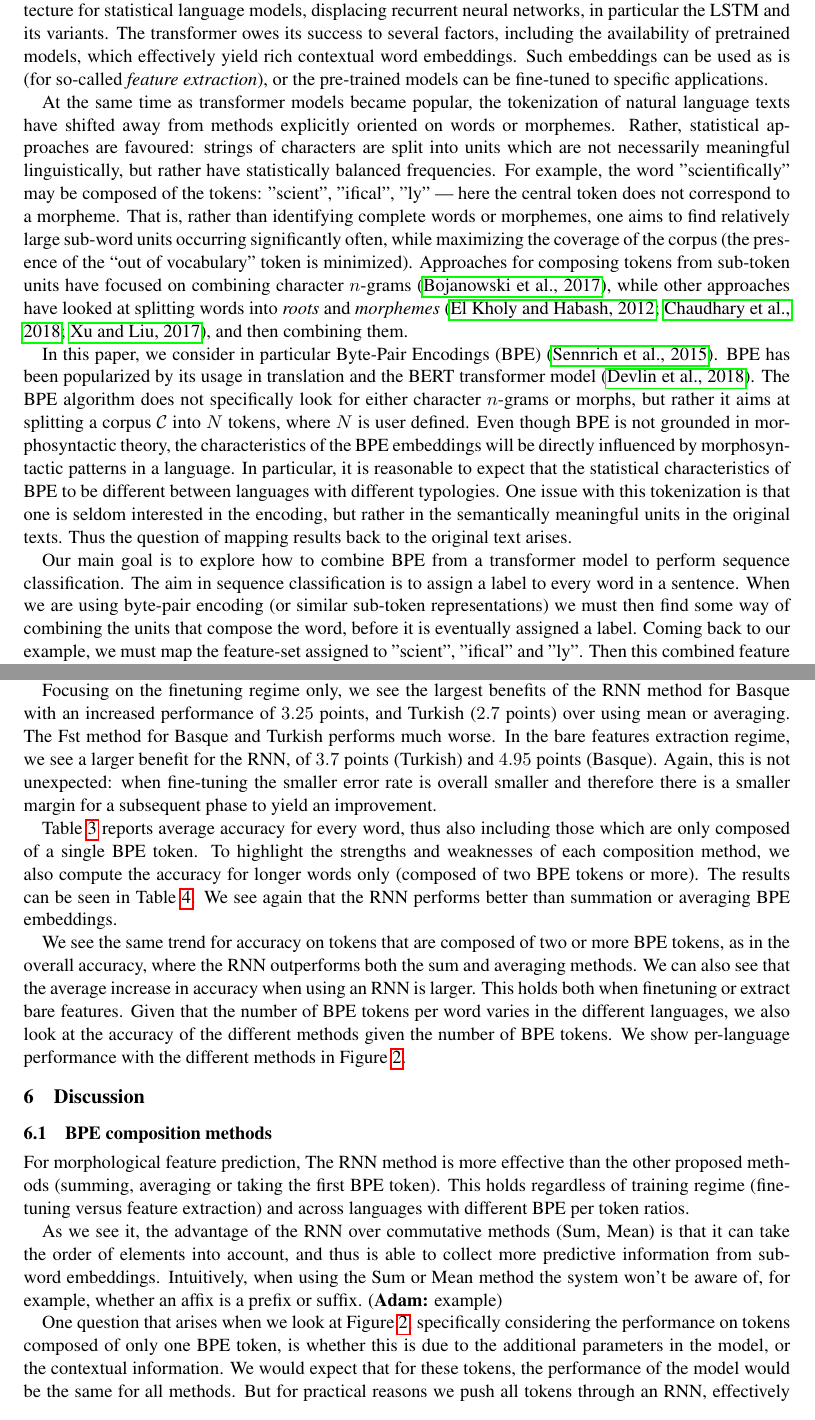
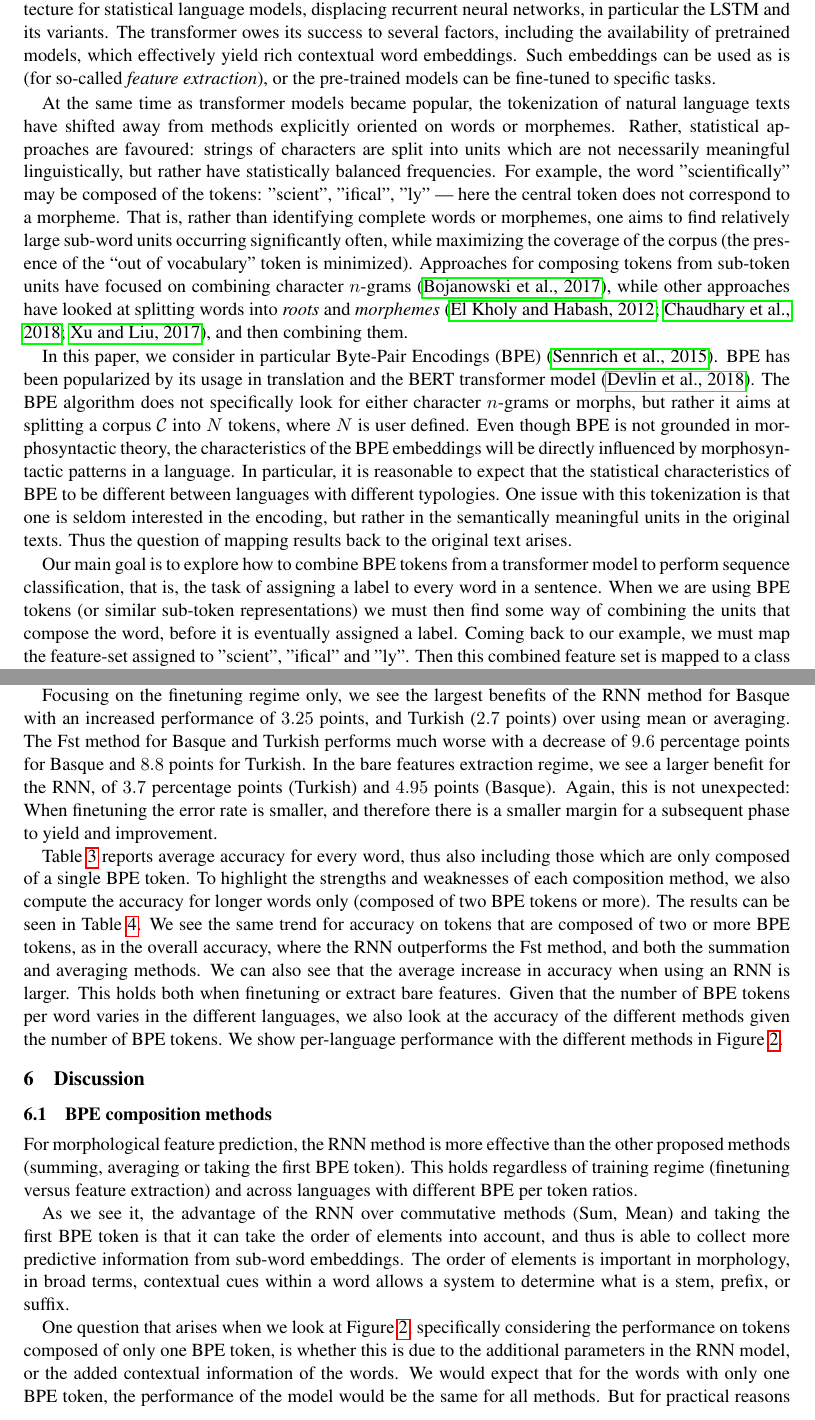
Before and after one commit to adamlek/ud-morphological-tagging, a LaTeX paper (paper/coling2020.tex): two parts of pages 1 and 6 of 10, joined at a grey line, cut so that both start at the same text. Compiled offline with pdfLaTeX.

Commit message:
various fixes

```diff
--- a/paper/coling2020.tex
+++ b/paper/coling2020.tex
@@ -85,7 +85,7 @@
      effectively yield rich contextual word embeddings. Such
      embeddings can be used as is (for so-called \emph{feature extraction}),
      or the pre-trained models can be fine-tuned to specific
-     applications.
+     tasks.
 
     	At the same time as transformer models became popular, the
      tokenization of natural language texts have shifted away from
@@ -128,16 +128,16 @@
      meaningful units in the original texts.  Thus the question of
      mapping results back to the original text arises.
 
-        Our main goal is to explore how to combine BPE from a transformer
-     model to perform sequence classification.  The
-     aim in sequence classification is to assign a label to every
-     word in a sentence. When we are using byte-pair encoding (or
-     similar sub-token representations) we must then find some way of
+                Our main goal is to explore how to combine BPE tokens
+     from a transformer model to perform sequence classification, that
+     is, the task of assigning a label to every word in a
+     sentence. When we are using BPE tokens (or similar
+     sub-token representations) we must then find some way of
      combining the units that compose the word, before it is
      eventually assigned a label. Coming back to our example, we must
-     map the feature-set assigned to
-     "scient", "ifical" and "ly". Then this combined feature set is
-     mapped to a class for the whole word ``scientifically''.
+     map the feature-set assigned to "scient", "ifical" and "ly". Then
+     this combined feature set is mapped to a class for the whole word
+     ``scientifically''.
 
                     	To our knownledge, this is a little-studied
      problem. For the original BERT model \citet{devlin2018bert}
@@ -576,24 +551,26 @@
         finetuning has 250M more parameters tuned to the task than the
         feature extraction. % less than expected...
 
-            Focusing on the finetuning regime only, we see the largest
-     benefits of the RNN method for Basque with an increased
+                Focusing on the finetuning regime only, we see the
+     largest benefits of the RNN method for Basque with an increased
      performance of $3.25$ points, and Turkish ($2.7$ points) over
      using mean or averaging. The Fst method for Basque and Turkish
-     performs much worse. In the bare features extraction regime, we
-     see a larger benefit for the RNN, of $3.7$ points (Turkish) and
-     $4.95$ points (Basque). Again, this is not unexpected: when
-     fine-tuning the smaller error rate is overall smaller and
-     therefore there is a smaller margin for a subsequent phase to
-     yield an improvement.
-
-    \Cref{tab:results_tokens} reports average accuracy for every word,
-    thus also including those which are only composed of a single BPE
-    token. To highlight the strengths and weaknesses of each
-    composition method, we also compute the accuracy for longer words only
-    (composed of two BPE tokens or more). The results can be seen in
-    \cref{tab:results_large_tokens}.  We see again that the RNN performs
-    better than summation or averaging BPE embeddings.
+     performs much worse with a decrease of $9.6$ percentage points
+     for Basque and $8.8$ points for Turkish.
+    %
+        In the bare features extraction regime, we see a larger
+     benefit for the RNN, of $3.7$ percentage points (Turkish) and
+     $4.95$ points (Basque). Again, this is not unexpected: When
+     finetuning the error rate is smaller, and therefore there is a
+     smaller margin for a subsequent phase to yield and improvement.
+
+  %  when
+  %   fine-tuning the smaller error rate is overall smaller and
+  %   therefore there is a smaller margin for a subsequent phase to
+  %   yield an improvement.
+
+    %We see again that the RNN performs
+    %better than summation or averaging BPE embeddings.
 
 	\begin{table}%[h]
 	%\small
@@ -620,9 +597,15 @@
      more BPE tokens.}
 \end{table}
 
+        \Cref{tab:results_tokens} reports average accuracy for every word,
+    thus also including those which are only composed of a single BPE
+    token. To highlight the strengths and weaknesses of each
+    composition method, we also compute the accuracy for longer words only
+    (composed of two BPE tokens or more). The results can be seen in
+    \cref{tab:results_large_tokens}.
             We see the same trend for accuracy on tokens that are
      composed of two or more BPE tokens, as in the overall accuracy,
-     where the RNN outperforms both the sum and averaging methods. We
+     where the RNN outperforms the Fst method, and both the summation and averaging methods. We
      can also see that the average increase in accuracy when using an
      RNN is larger. This holds both when finetuning or extract bare features.
     %
@@ -1291,34 +1273,36 @@
     \subsection{BPE composition methods}
     % For our experiments
     % We see that
-        For morphological feature prediction, The RNN method is more
+        For morphological feature prediction, the RNN method is more
      effective than the other proposed methods (summing, averaging or
      taking the first BPE token). This holds regardless of training
      regime (finetuning versus feature extraction) and across
      languages with different BPE per token ratios.
 
-     As we see it, the advantage of the RNN over commutative methods
-     (Sum, Mean) is that it can take the order of elements into
-     account, and thus is able to collect more predictive information from
-     sub-word embeddings.
+             As we see it, the advantage of the RNN over commutative
+     methods (Sum, Mean) and taking the first BPE token is that it can
+     take the order of elements into account, and thus is able to
+     collect more predictive information from sub-word embeddings. The
+     order of elements is important in morphology, in broad terms,
+     contextual cues within a word allows a system to determine what
+     is a stem, prefix, or suffix.
+
      % We conjecture that this discrepancy is can
      % be attributed to the commutativity of the Sum and Mean
      % operations. That is, the ordering of elements within a word does
      % not affect the result of applying Sum or Mean.
-         Intuitively, when using the Sum or Mean method the system won't
-     be aware of, for example, whether an affix is a prefix or suffix. \adam{example}
+
+    %Intuitively, when using the Sum or Mean method the system won't
+    % be aware of, for example, whether an affix is a prefix or suffix. %\adam{example}
 
 
        % In general, we see that the RNN performs better
        % than summation or averaging, but
 
-           One question that arises when we look at
+               One question that arises when we look at
      \cref{fig:bpe_lens}, specifically considering the performance on
      tokens composed of only one BPE token, is whether this is due to
-     the additional parameters in the model, or the contextual
-     information. We would expect that for these tokens, the
-     performance of the model would be the same for all methods. But
-     for practical reasons we push all tokens through an RNN,
-     effectively doing a non-linear transformation with
-     $\mathsf{tanh}$ activations on the tokens composed of only one
-     BPE token.
+     the additional parameters in the RNN model, or the added
+     contextual information of the words. We would expect that for the
+     words with only one BPE token, the performance of the model would
+     be the same for all methods. But for practical reasons we push
```
Also changed, not shown: paper/single_step2.pdf (added), paper/coling2020.tex (133 more changed lines).
